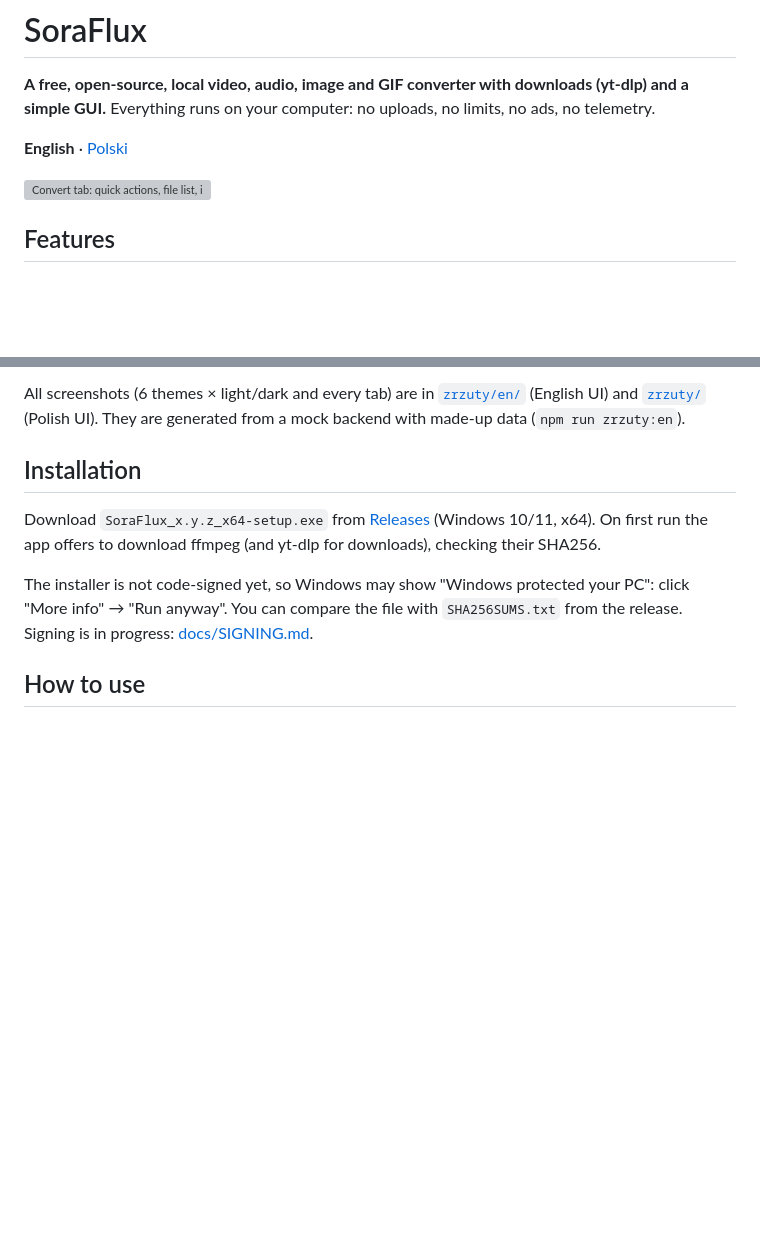
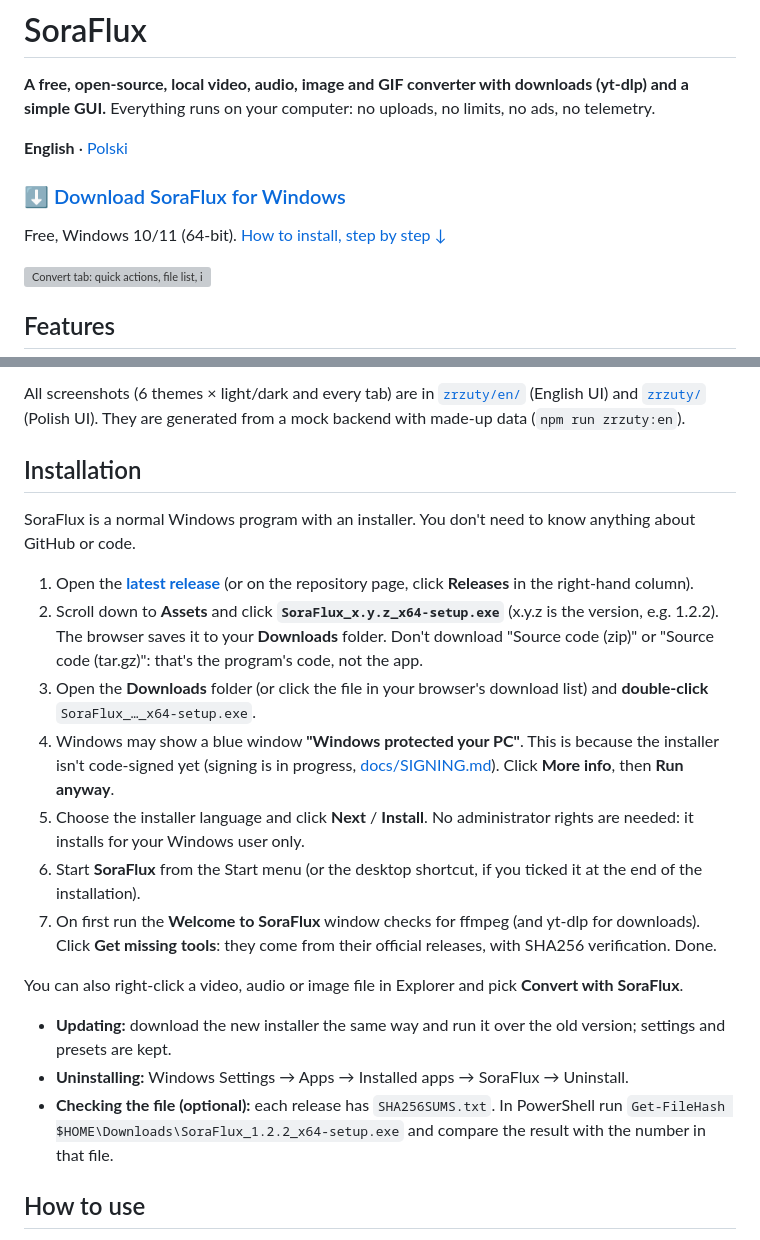
Before and after one commit to cybersora9/soraflux, a Markdown page: README.md, 2 parts joined by grey strips. Drawn GitHub-style; blank space fills up the shorter version; grey boxes are pictures that could not be loaded.

```diff
--- a/README.md
+++ b/README.md
@@ -4,6 +4,9 @@
 Everything runs on your computer: no uploads, no limits, no ads, no telemetry.
 
 **English** · [Polski](README.pl.md)
+
+### [⬇ Download SoraFlux for Windows](https://github.com/cybersora9/soraflux/releases/latest)
+Free, Windows 10/11 (64-bit). [How to install, step by step ↓](#installation)
 
 ![Convert tab: quick actions, file list, info card](zrzuty/en/v1_2-konwertuj-sora-a-ciemny.png)
 
@@ -38,9 +41,22 @@ All screenshots (6 themes × light/dark and every tab) are in [`zrzuty/en/`](zrz
 
 ## Installation
 
-Download `SoraFlux_x.y.z_x64-setup.exe` from [Releases](https://github.com/cybersora9/soraflux/releases) (Windows 10/11, x64). On first run the app offers to download ffmpeg (and yt-dlp for downloads), checking their SHA256.
+SoraFlux is a normal Windows program with an installer. You don't need to know anything about GitHub or code.
 
-The installer is not code-signed yet, so Windows may show "Windows protected your PC": click "More info" → "Run anyway". You can compare the file with `SHA256SUMS.txt` from the release. Signing is in progress: [docs/SIGNING.md](docs/SIGNING.md).
+1. Open the **[latest release](https://github.com/cybersora9/soraflux/releases/latest)** (or on the repository page, click **Releases** in the right-hand column).
+2. Scroll down to **Assets** and click **`SoraFlux_x.y.z_x64-setup.exe`** (x.y.z is the version, e.g. 1.2.2). The browser saves it to your **Downloads** folder.
+   Don't download "Source code (zip)" or "Source code (tar.gz)": that's the program's code, not the app.
+3. Open the **Downloads** folder (or click the file in your browser's download list) and **double-click** `SoraFlux_…_x64-setup.exe`.
+4. Windows may show a blue window **"Windows protected your PC"**. This is because the installer isn't code-signed yet (signing is in progress, [docs/SIGNING.md](docs/SIGNING.md)). Click **More info**, then **Run anyway**.
+5. Choose the installer language and click **Next** / **Install**. No administrator rights are needed: it installs for your Windows user only.
+6. Start **SoraFlux** from the Start menu (or the desktop shortcut, if you ticked it at the end of the installation).
+7. On first run the **Welcome to SoraFlux** window checks for ffmpeg (and yt-dlp for downloads). Click **Get missing tools**: they come from their official releases, with SHA256 verification. Done.
+
+You can also right-click a video, audio or image file in Explorer and pick **Convert with SoraFlux**.
+
+- **Updating:** download the new installer the same way and run it over the old version; settings and presets are kept.
+- **Uninstalling:** Windows Settings → Apps → Installed apps → SoraFlux → Uninstall.
+- **Checking the file (optional):** each release has `SHA256SUMS.txt`. In PowerShell run `Get-FileHash $HOME\Downloads\SoraFlux_1.2.2_x64-setup.exe` and compare the result with the number in that file.
 
 ## How to use
 
```
Also changed, not shown: README.pl.md (+22 -0 lines).
